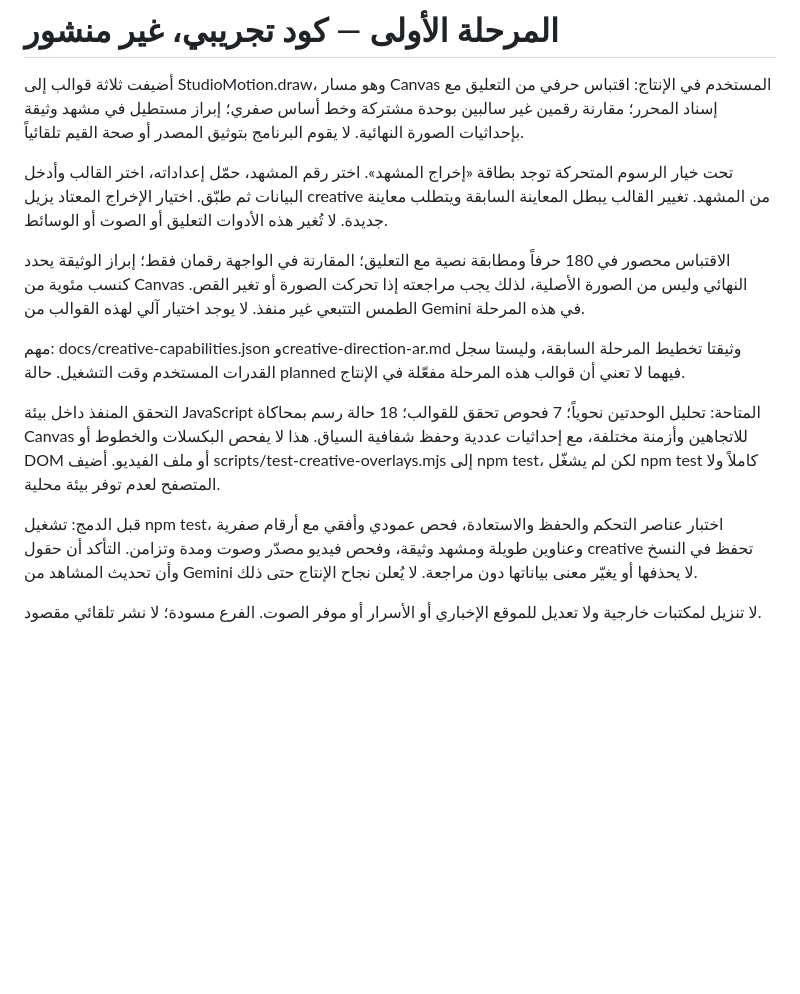
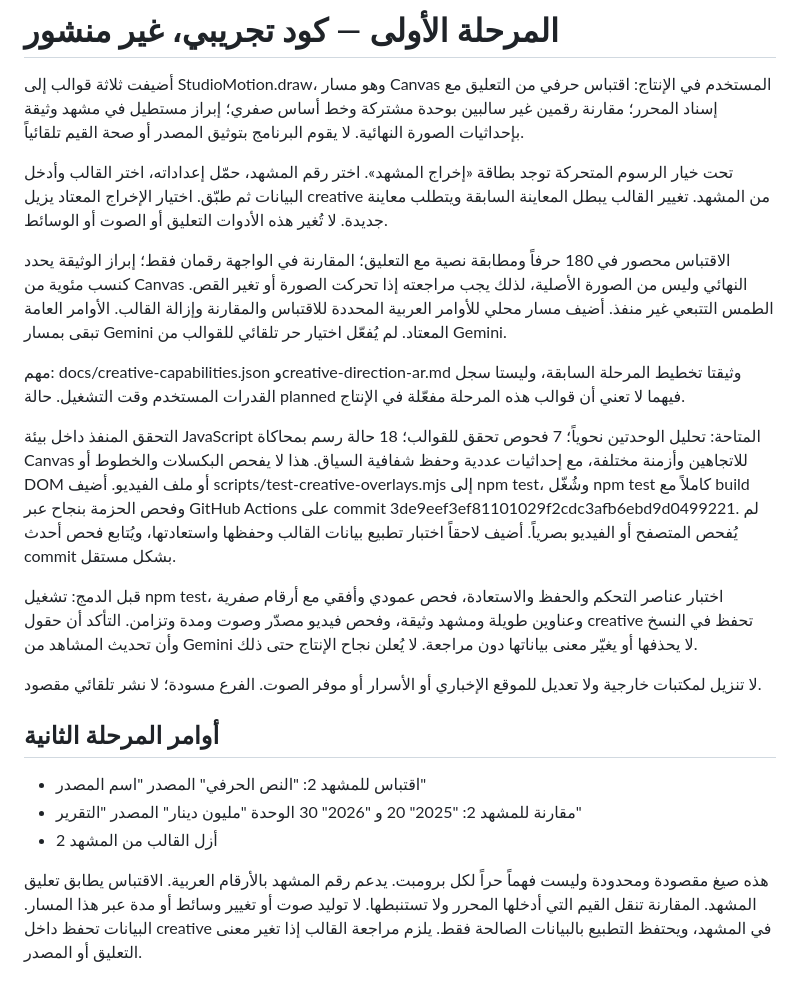
Before and after one commit to alnuqtamedia/alnuqta-social-studio, a Markdown page: docs/creative-phase1-20261020.md, the part around the change. GitHub-like rendering; blank space fills up the shorter version.

Commit message:
docs: record local creative commands and successful full CI verification

```diff
--- a/docs/creative-phase1-20261020.md
+++ b/docs/creative-phase1-20261020.md
@@ -4,12 +4,20 @@
 
 تحت خيار الرسوم المتحركة توجد بطاقة «إخراج المشهد». اختر رقم المشهد، حمّل إعداداته، اختر القالب وأدخل البيانات ثم طبّق. اختيار الإخراج المعتاد يزيل creative من المشهد. تغيير القالب يبطل المعاينة السابقة ويتطلب معاينة جديدة. لا تُغير هذه الأدوات التعليق أو الصوت أو الوسائط.
 
-الاقتباس محصور في 180 حرفاً ومطابقة نصية مع التعليق؛ المقارنة في الواجهة رقمان فقط؛ إبراز الوثيقة يحدد كنسب مئوية من Canvas النهائي وليس من الصورة الأصلية، لذلك يجب مراجعته إذا تحركت الصورة أو تغير القص. الطمس التتبعي غير منفذ. لا يوجد اختيار آلي لهذه القوالب من Gemini في هذه المرحلة.
+الاقتباس محصور في 180 حرفاً ومطابقة نصية مع التعليق؛ المقارنة في الواجهة رقمان فقط؛ إبراز الوثيقة يحدد كنسب مئوية من Canvas النهائي وليس من الصورة الأصلية، لذلك يجب مراجعته إذا تحركت الصورة أو تغير القص. الطمس التتبعي غير منفذ. أضيف مسار محلي للأوامر العربية المحددة للاقتباس والمقارنة وإزالة القالب. الأوامر العامة تبقى بمسار Gemini المعتاد. لم يُفعّل اختيار حر تلقائي للقوالب من Gemini.
 
 مهم: docs/creative-capabilities.json وcreative-direction-ar.md وثيقتا تخطيط المرحلة السابقة، وليستا سجل القدرات المستخدم وقت التشغيل. حالة planned فيهما لا تعني أن قوالب هذه المرحلة مفعّلة في الإنتاج.
 
-التحقق المنفذ داخل بيئة JavaScript المتاحة: تحليل الوحدتين نحوياً؛ 7 فحوص تحقق للقوالب؛ 18 حالة رسم بمحاكاة Canvas للاتجاهين وأزمنة مختلفة، مع إحداثيات عددية وحفظ شفافية السياق. هذا لا يفحص البكسلات والخطوط أو DOM أو ملف الفيديو. أضيف scripts/test-creative-overlays.mjs إلى npm test، لكن لم يشغّل npm test كاملاً ولا المتصفح لعدم توفر بيئة محلية.
+التحقق المنفذ داخل بيئة JavaScript المتاحة: تحليل الوحدتين نحوياً؛ 7 فحوص تحقق للقوالب؛ 18 حالة رسم بمحاكاة Canvas للاتجاهين وأزمنة مختلفة، مع إحداثيات عددية وحفظ شفافية السياق. هذا لا يفحص البكسلات والخطوط أو DOM أو ملف الفيديو. أضيف scripts/test-creative-overlays.mjs إلى npm test، وشُغّل npm test كاملاً مع build وفحص الحزمة بنجاح عبر GitHub Actions على commit 3de9eef3ef81101029f2cdc3afb6ebd9d0499221. لم يُفحص المتصفح أو الفيديو بصرياً. أضيف لاحقاً اختبار تطبيع بيانات القالب وحفظها واستعادتها، ويُتابع فحص أحدث commit بشكل مستقل.
 
 قبل الدمج: تشغيل npm test، اختبار عناصر التحكم والحفظ والاستعادة، فحص عمودي وأفقي مع أرقام صفرية وعناوين طويلة ومشهد وثيقة، وفحص فيديو مصدّر وصوت ومدة وتزامن. التأكد أن حقول creative تحفظ في النسخ وأن تحديث المشاهد من Gemini لا يحذفها أو يغيّر معنى بياناتها دون مراجعة. لا يُعلن نجاح الإنتاج حتى ذلك.
 
 لا تنزيل لمكتبات خارجية ولا تعديل للموقع الإخباري أو الأسرار أو موفر الصوت. الفرع مسودة؛ لا نشر تلقائي مقصود.
+
+## أوامر المرحلة الثانية
+
+- اقتباس للمشهد 2: "النص الحرفي" المصدر "اسم المصدر"
+- مقارنة للمشهد 2: "2025" 20 و "2026" 30 الوحدة "مليون دينار" المصدر "التقرير"
+- أزل القالب من المشهد 2
+
+هذه صيغ مقصودة ومحدودة وليست فهماً حراً لكل برومبت. يدعم رقم المشهد بالأرقام العربية. الاقتباس يطابق تعليق المشهد. المقارنة تنقل القيم التي أدخلها المحرر ولا تستنبطها. لا توليد صوت أو تغيير وسائط أو مدة عبر هذا المسار. البيانات تحفظ داخل creative في المشهد، ويحتفظ التطبيع بالبيانات الصالحة فقط. يلزم مراجعة القالب إذا تغير معنى التعليق أو المصدر.
```
